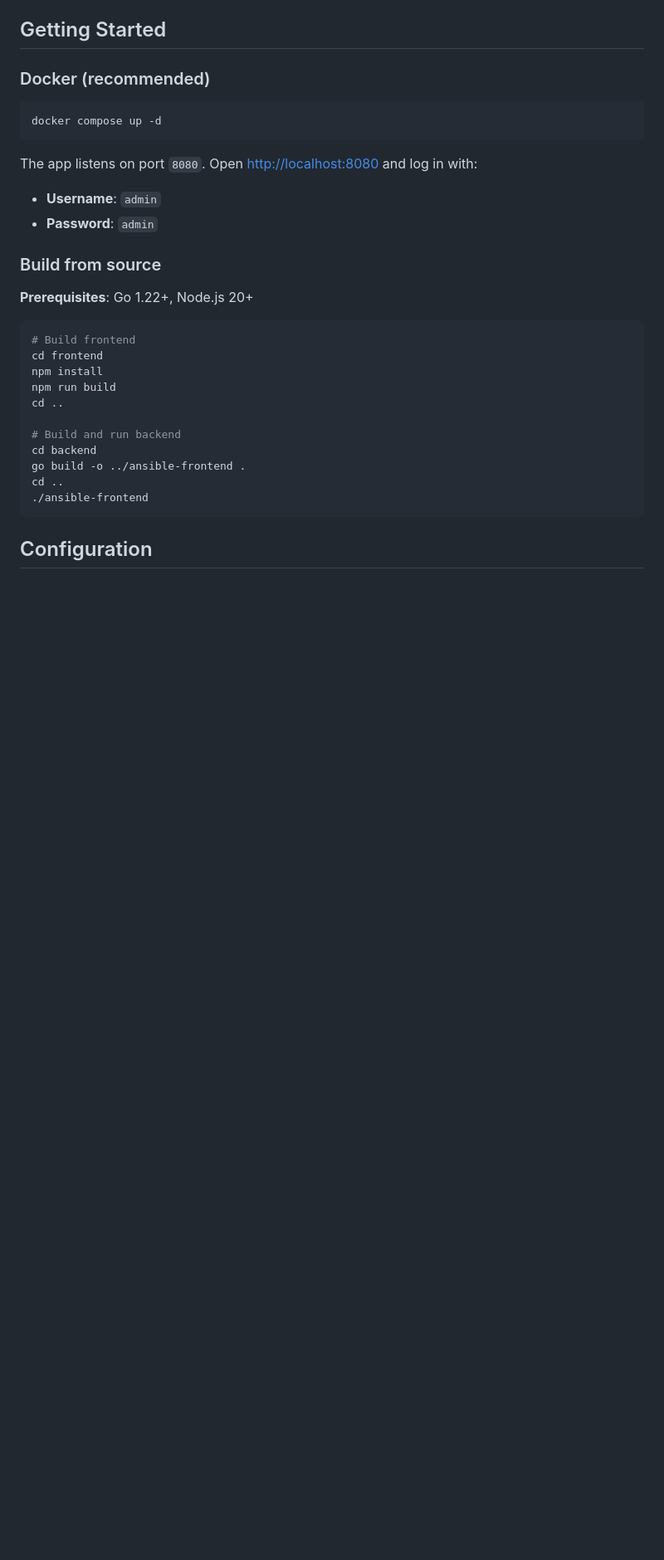
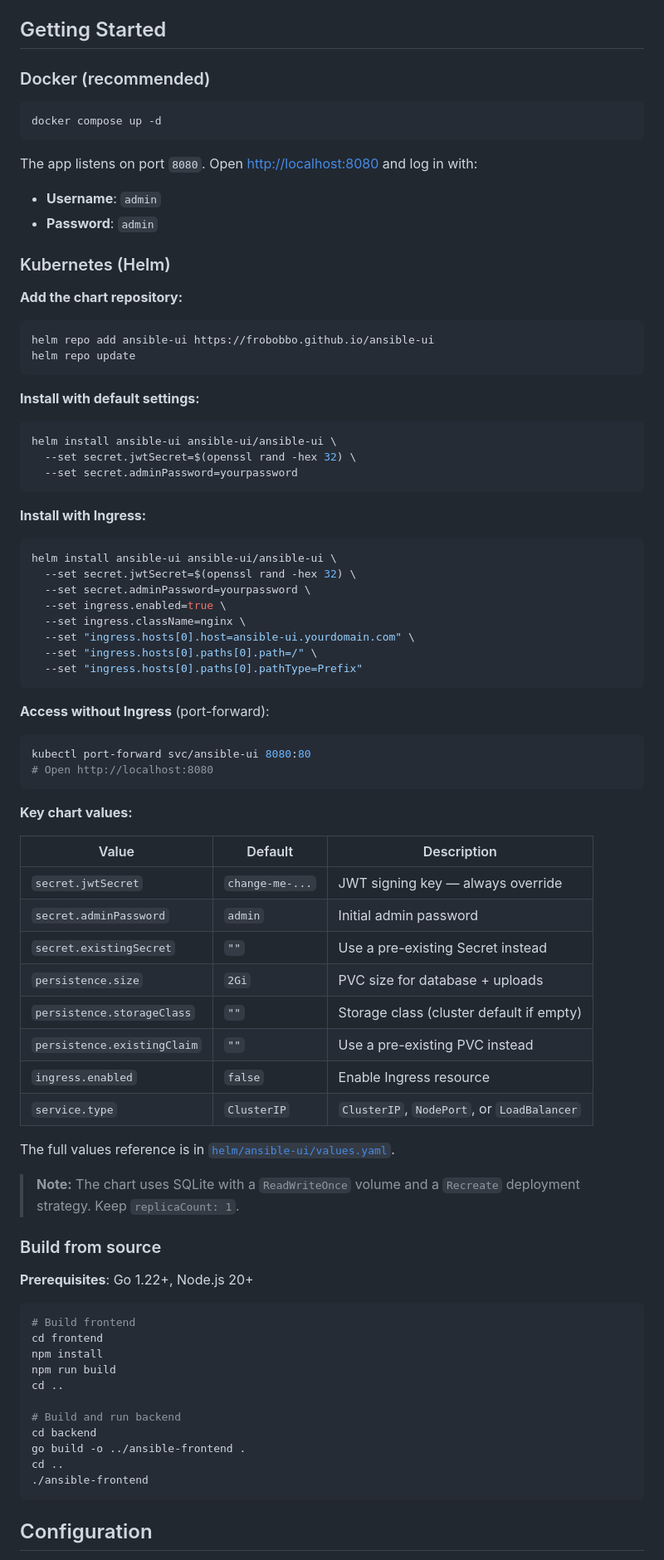
Before and after one commit to frobobbo/ansible-ui, a Markdown page: README.md, the part around one of its changes. Shown at 83% size. GitHub-like rendering; blank space fills up the shorter version.

Commit message:
docs: add Helm/Kubernetes usage instructions to README
- Helm repo add/update commands
- Install examples for default and Ingress deployments
- Port-forward access instructions
- Key values reference table with link to values.yaml
- SQLite/replicaCount note
- helm/ entry in project structure

Co-Authored-By: Claude Sonnet 4.6 <noreply@anthropic.com>

````diff
--- a/README.md
+++ b/README.md
@@ -39,6 +39,60 @@ The app listens on port `8080`. Open [http://localhost:8080](http://localhost:80
 
 - **Username**: `admin`
 - **Password**: `admin`
+
+### Kubernetes (Helm)
+
+**Add the chart repository:**
+
+```bash
+helm repo add ansible-ui https://frobobbo.github.io/ansible-ui
+helm repo update
+```
+
+**Install with default settings:**
+
+```bash
+helm install ansible-ui ansible-ui/ansible-ui \
+  --set secret.jwtSecret=$(openssl rand -hex 32) \
+  --set secret.adminPassword=yourpassword
+```
+
+**Install with Ingress:**
+
+```bash
+helm install ansible-ui ansible-ui/ansible-ui \
+  --set secret.jwtSecret=$(openssl rand -hex 32) \
+  --set secret.adminPassword=yourpassword \
+  --set ingress.enabled=true \
+  --set ingress.className=nginx \
+  --set "ingress.hosts[0].host=ansible-ui.yourdomain.com" \
+  --set "ingress.hosts[0].paths[0].path=/" \
+  --set "ingress.hosts[0].paths[0].pathType=Prefix"
+```
+
+**Access without Ingress** (port-forward):
+
+```bash
+kubectl port-forward svc/ansible-ui 8080:80
+# Open http://localhost:8080
+```
+
+**Key chart values:**
+
+| Value | Default | Description |
+|---|---|---|
+| `secret.jwtSecret` | `change-me-...` | JWT signing key — always override |
+| `secret.adminPassword` | `admin` | Initial admin password |
+| `secret.existingSecret` | `""` | Use a pre-existing Secret instead |
+| `persistence.size` | `2Gi` | PVC size for database + uploads |
+| `persistence.storageClass` | `""` | Storage class (cluster default if empty) |
+| `persistence.existingClaim` | `""` | Use a pre-existing PVC instead |
+| `ingress.enabled` | `false` | Enable Ingress resource |
+| `service.type` | `ClusterIP` | `ClusterIP`, `NodePort`, or `LoadBalancer` |
+
+The full values reference is in [`helm/ansible-ui/values.yaml`](helm/ansible-ui/values.yaml).
+
+> **Note:** The chart uses SQLite with a `ReadWriteOnce` volume and a `Recreate` deployment strategy. Keep `replicaCount: 1`.
 
 ### Build from source
 
````
Also changed, not shown: other parts of README.md (+2 -0 lines).
